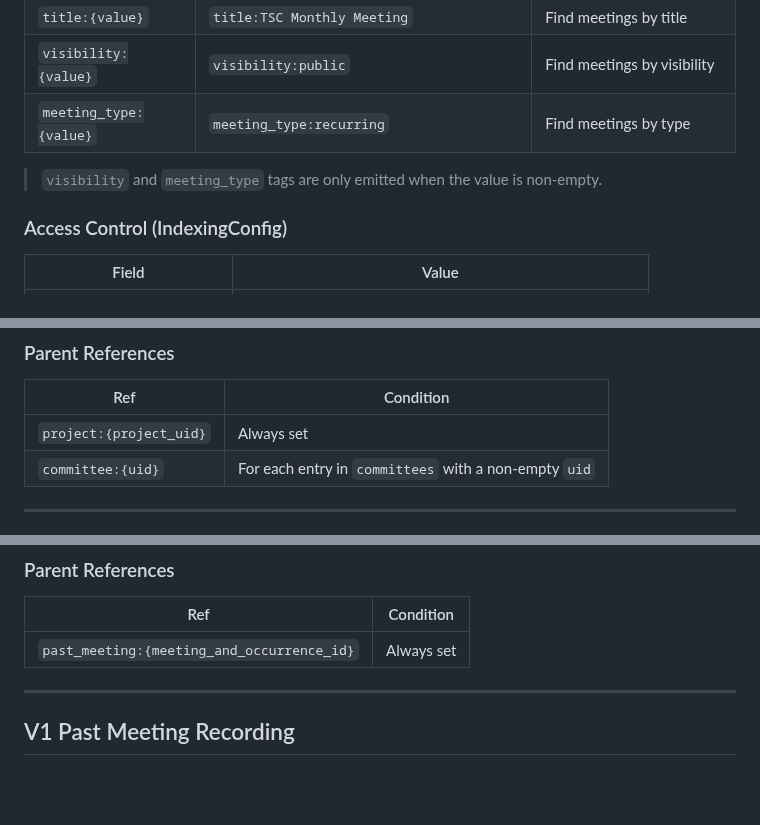
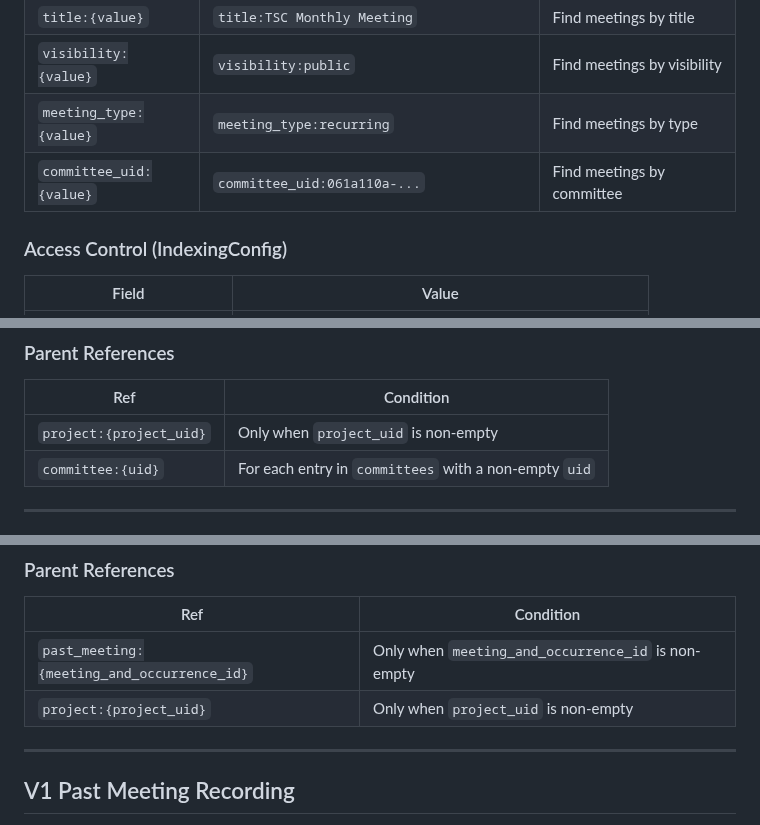
Before and after one commit to linuxfoundation/lfx-v2-meeting-service, a Markdown page: docs/indexer-contract.md, 3 parts joined by grey strips. Drawn GitHub-style; blank space fills up the shorter version.

Commit message:
docs(LFXV2-1547): update indexer contract to reflect guarded tags and parent refs
Generated with [Claude Code](https://claude.ai/code)

Signed-off-by: Andres Tobon <andrest2455@gmail.com>

```diff
--- a/docs/indexer-contract.md
+++ b/docs/indexer-contract.md
@@ -171,8 +171,7 @@ Used by `created_by`, `updated_by`, and entries in `updated_by_list`:
 | `title:{value}` | `title:TSC Monthly Meeting` | Find meetings by title |
 | `visibility:{value}` | `visibility:public` | Find meetings by visibility |
 | `meeting_type:{value}` | `meeting_type:recurring` | Find meetings by type |
-
-> `visibility` and `meeting_type` tags are only emitted when the value is non-empty.
+| `committee_uid:{value}` | `committee_uid:061a110a-...` | Find meetings by committee |
 
 ### Access Control (IndexingConfig)
 
@@ -196,7 +195,7 @@ Used by `created_by`, `updated_by`, and entries in `updated_by_list`:
 
 | Ref | Condition |
 |---|---|
-| `project:{project_uid}` | Always set |
+| `project:{project_uid}` | Only when `project_uid` is non-empty |
 | `committee:{uid}` | For each entry in `committees` with a non-empty `uid` |
 
 ---
@@ -529,7 +521,8 @@ Used by `created_by`, `updated_by`, and entries in `updated_by_list`:
 
 | Ref | Condition |
 |---|---|
-| `past_meeting:{meeting_and_occurrence_id}` | Always set |
+| `past_meeting:{meeting_and_occurrence_id}` | Only when `meeting_and_occurrence_id` is non-empty |
+| `project:{project_uid}` | Only when `project_uid` is non-empty |
 
 ---
 
```
Also changed, not shown: other parts of docs/indexer-contract.md (+4 -23 lines).
